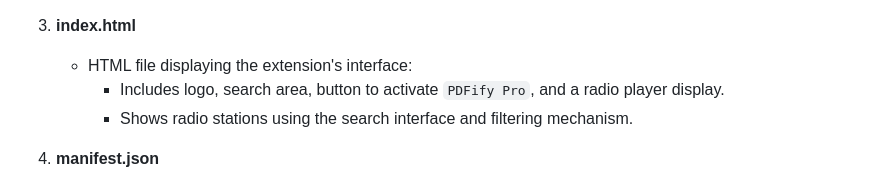
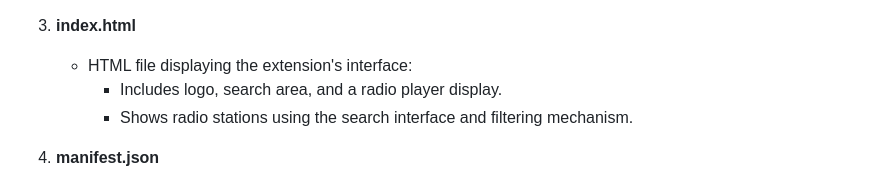
Before and after one commit to virtuosonline/IDD-AT-BE-Radiofy, a Markdown page: README.md, the part around the change. Rendered like a GitHub page.

```diff
--- a/README.md
+++ b/README.md
@@ -36,7 +36,7 @@ The project includes the following files and structure:
 
 3. **index.html**
     - HTML file displaying the extension's interface:
-      - Includes logo, search area, button to activate `PDFify Pro`, and a radio player display.
+      - Includes logo, search area, and a radio player display.
       - Shows radio stations using the search interface and filtering mechanism.
 
 4. **manifest.json**
```
